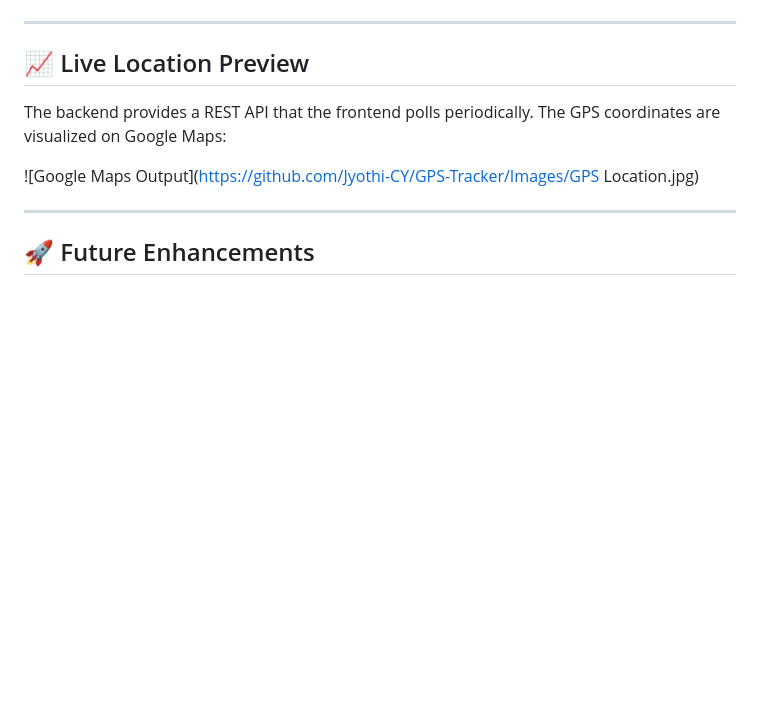
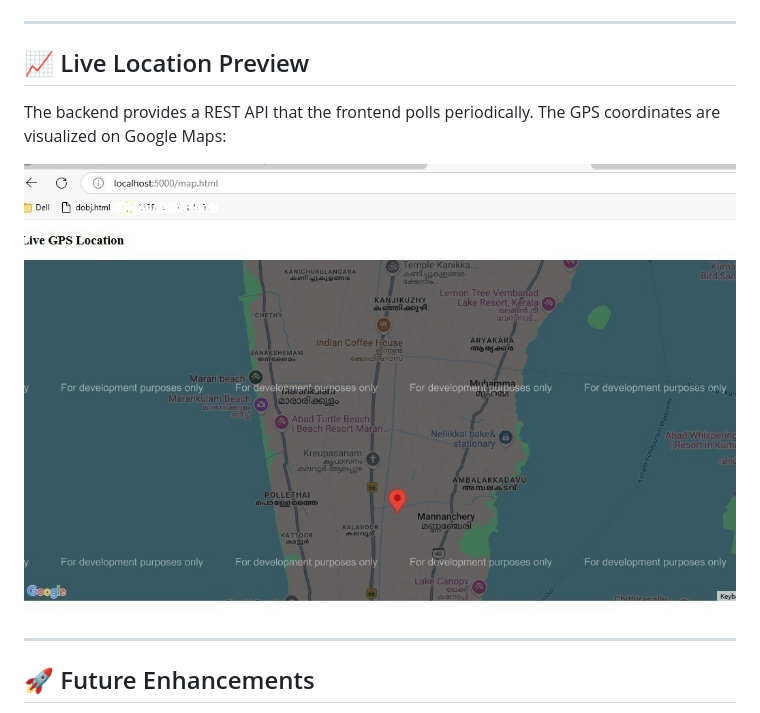
Before and after one commit to Jyothi-CY/GPS-Tracker, a Markdown page: README.md, the part around the change. Rendered like a GitHub page; blank space fills up the shorter version.

```diff
--- a/README.md
+++ b/README.md
@@ -155,7 +155,7 @@ setInterval(fetchLocation, 5000); // Update every 5 seconds
 
 The backend provides a REST API that the frontend polls periodically. The GPS coordinates are visualized on Google Maps:
 
-![Google Maps Output](https://github.com/Jyothi-CY/GPS-Tracker/Images/GPS Location.jpg)
+![Google Maps Output](https://github.com/Jyothi-CY/GPS-Tracker/blob/IoT/Images/GPS%20Location.jpg)
 
 ---
 
```
